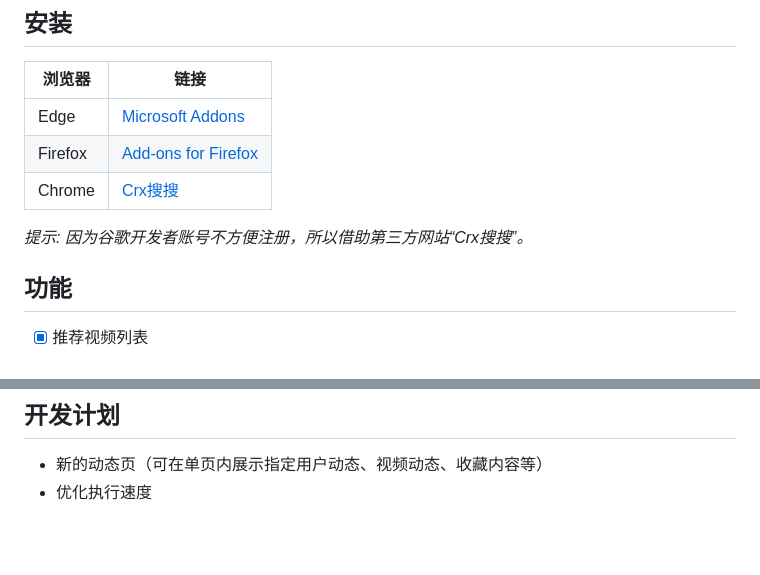
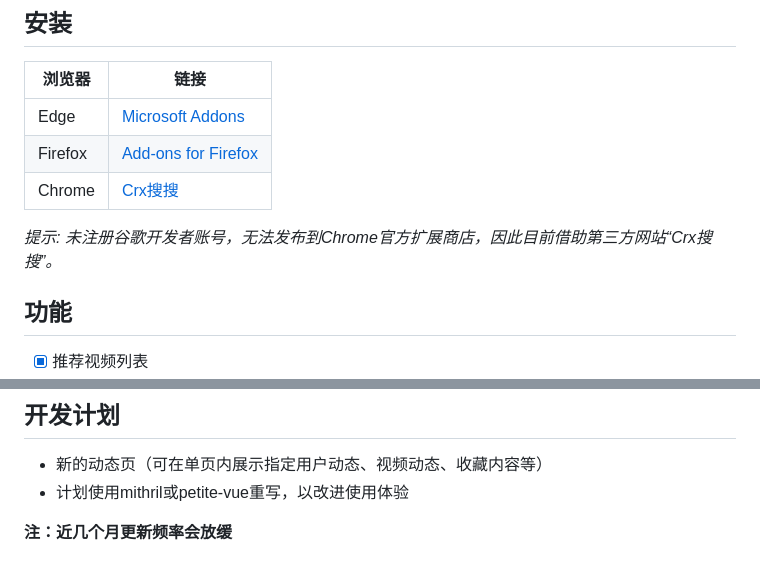
Before and after one commit to EZ118/BiliChrome, a Markdown page: README.md, 2 parts joined by grey strips. Drawn GitHub-style; blank space fills up the shorter version.

```diff
--- a/README.md
+++ b/README.md
@@ -30,7 +30,7 @@ QQ群：1023133212
 | Firefox | [Add-ons for Firefox](https://addons.mozilla.org/zh-CN/firefox/addon/biliscape/)
 | Chrome  | [Crx搜搜](https://www.crxsoso.com/addon/detail/baglkdkhhmbfimiacicchpflifnpibkp) |
 
-*提示: 因为谷歌开发者账号不方便注册，所以借助第三方网站“Crx搜搜”。*
+*提示: 未注册谷歌开发者账号，无法发布到Chrome官方扩展商店，因此目前借助第三方网站“Crx搜搜”。*
 
 ## 功能
 - [x] 推荐视频列表
@@ -95,4 +95,6 @@ QQ群：1023133212
 
 ## 开发计划
 - 新的动态页（可在单页内展示指定用户动态、视频动态、收藏内容等）
-- 优化执行速度
+- 计划使用mithril或petite-vue重写，以改进使用体验
+
+**注：近几个月更新频率会放缓**
```
